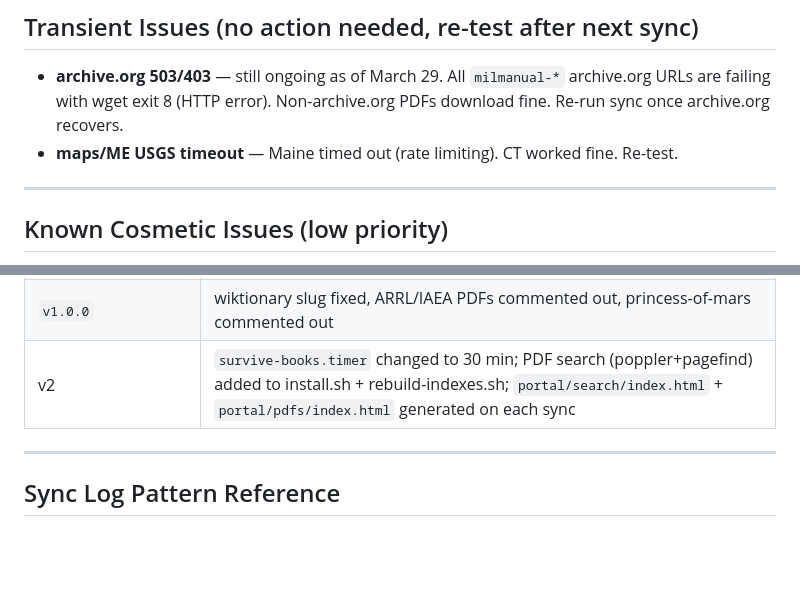
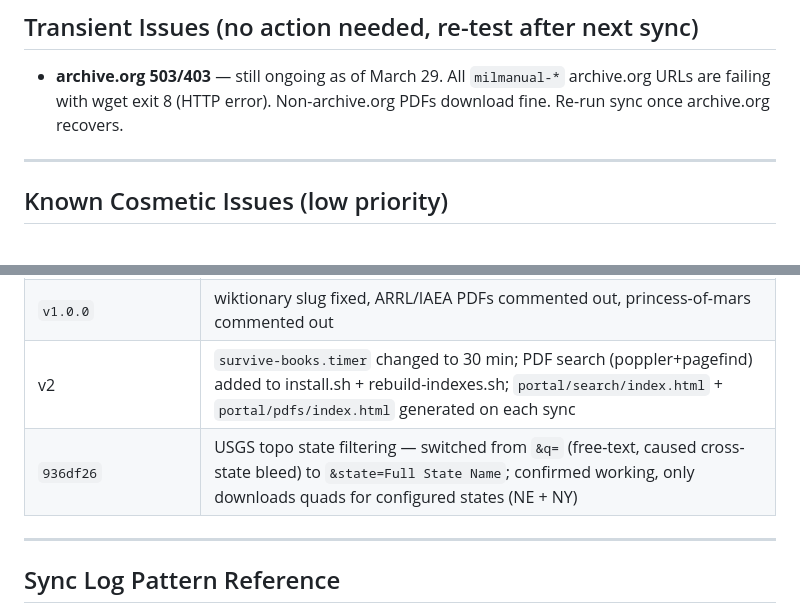
Before and after one commit to jbattist/survive-sync, a Markdown page: AGENTS.md, 2 parts joined by grey strips. Rendered like a GitHub page; blank space fills up the shorter version.

Commit message:
docs: mark USGS topo state filtering as confirmed working in Previously Fixed

```diff
--- a/AGENTS.md
+++ b/AGENTS.md
@@ -36,8 +36,6 @@ None currently. See Previously Fixed table below for resolved items.
 ## Transient Issues (no action needed, re-test after next sync)
 
 - **archive.org 503/403** — still ongoing as of March 29. All `milmanual-*` archive.org URLs are failing with wget exit 8 (HTTP error). Non-archive.org PDFs download fine. Re-run sync once archive.org recovers.
-- **maps/ME USGS timeout** — Maine timed out (rate limiting). CT worked fine. Re-test.
-
 ---
 
 ## Known Cosmetic Issues (low priority)
@@ -60,6 +58,7 @@ None currently. See Previously Fixed table below for resolved items.
 | `0fcc8a2` | Fix bad systemd specifier in `survive-books.service` log path |
 | `v1.0.0` | wiktionary slug fixed, ARRL/IAEA PDFs commented out, princess-of-mars commented out |
 | v2 | `survive-books.timer` changed to 30 min; PDF search (poppler+pagefind) added to install.sh + rebuild-indexes.sh; `portal/search/index.html` + `portal/pdfs/index.html` generated on each sync |
+| `936df26` | USGS topo state filtering — switched from `&q=` (free-text, caused cross-state bleed) to `&state=Full State Name`; confirmed working, only downloads quads for configured states (NE + NY) |
 
 ---
 
```
